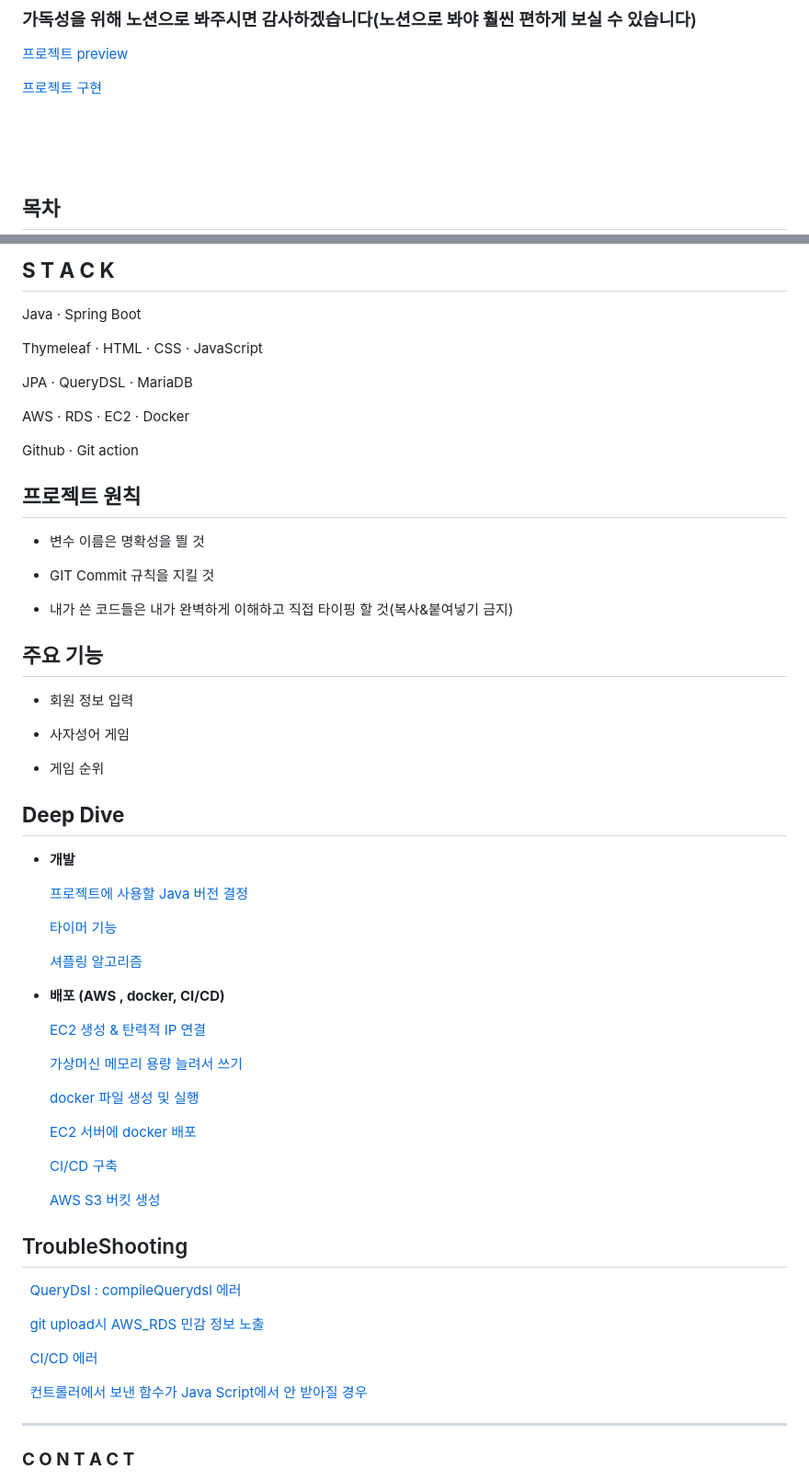
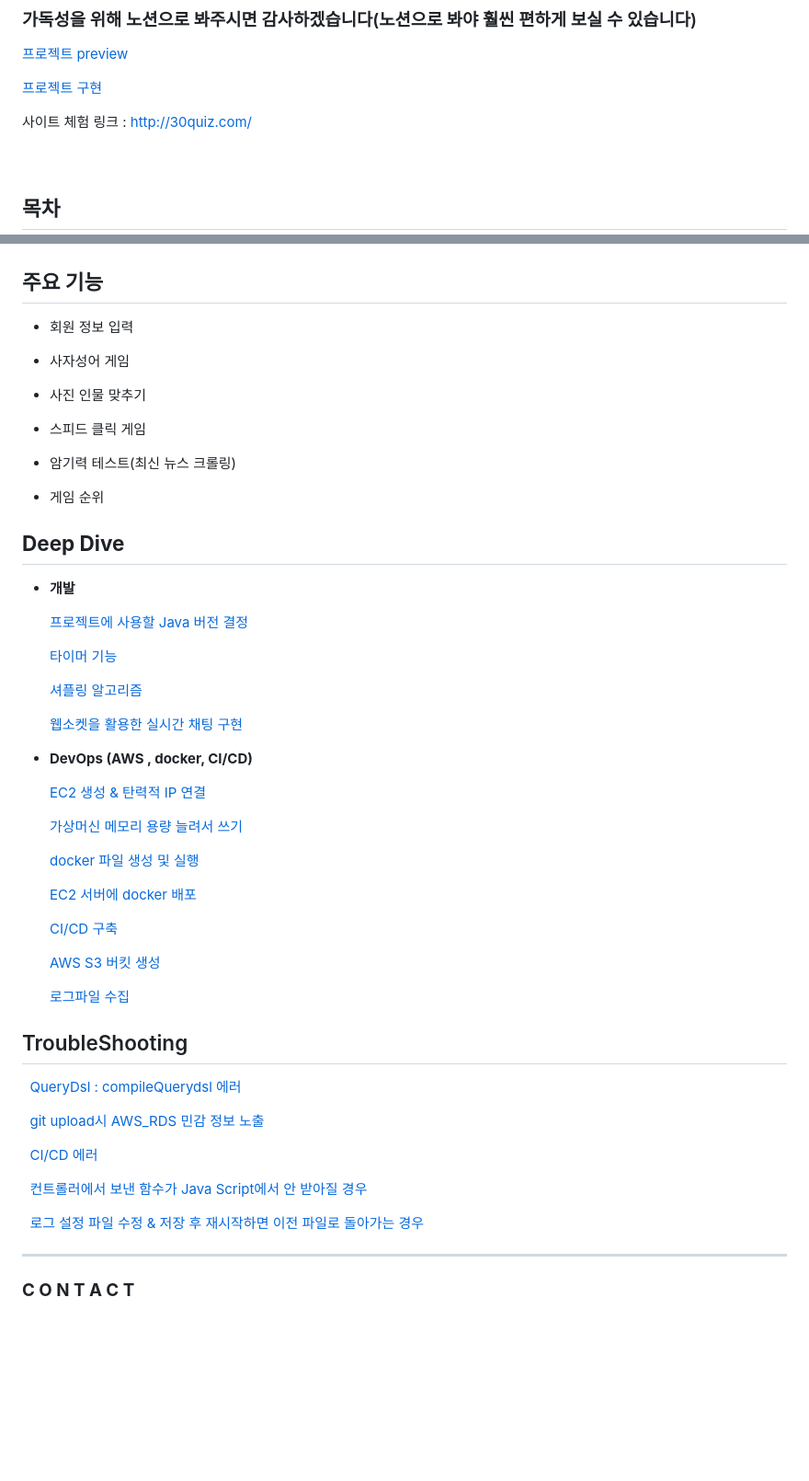
Before and after one commit to MoonJaeSeung/QuizShow, a Markdown page: README.md, 2 parts joined by grey strips. Shown at 92% size. Rendered like a GitHub page; blank space fills up the shorter version.

```diff
--- a/README.md
+++ b/README.md
@@ -4,7 +4,7 @@
 
 [프로젝트 구현](https://www.notion.so/30-V1-aac81e2f51d7459a896276e2f528b225?pvs=21)
 
-
+사이트 체험 링크 : http://30quiz.com/
 <br><br><br>
 
 
@@ -55,24 +44,4 @@
 
-## **S T A C K**
-
-Java · Spring Boot
-
-Thymeleaf · HTML · CSS · JavaScript
-
-JPA · QueryDSL · MariaDB
-
-AWS · RDS · EC2 · Docker
-
-Github · Git action <br>
-
-
-## **프로젝트 원칙**
-
-- 변수 이름은 명확성을 띌 것
-
-- GIT Commit 규칙을 지킬 것
-
-- 내가 쓴 코드들은 내가 완벽하게 이해하고 직접 타이핑 할 것(복사&붙여넣기 금지) <br>
 
 
 ## **주요 기능**
@@ -80,6 +49,12 @@ Github · Git action <br>
 - 회원 정보 입력
 
 - 사자성어 게임
+
+- 사진 인물 맞추기
+
+- 스피드 클릭 게임
+
+- 암기력 테스트(최신 뉴스 크롤링)
 
 - 게임 순위 <br>
 
@@ -93,14 +68,19 @@ Github · Git action <br>
     [프로젝트에 사용할 Java 버전 결정](https://iwin.tistory.com/115)
 
 
-
     [타이머 기능](https://iwin.tistory.com/113)
-
 
 
     [셔플링 알고리즘](https://iwin.tistory.com/114)
 
-- **배포 (AWS , docker, CI/CD)**
+
+    [웹소켓을 활용한 실시간 채팅 구현](https://iwin.tistory.com/134)
+
+
+
+
+
+- **DevOps (AWS , docker, CI/CD)**
 
 
 
@@ -126,6 +106,9 @@ Github · Git action <br>
 
   [AWS S3 버킷 생성](https://iwin.tistory.com/119)
 
+  [로그파일 수집](https://iwin.tistory.com/137)
+
+
 ## TroubleShooting
 
 &nbsp;&nbsp;[QueryDsl : compileQuerydsl 에러](https://iwin.tistory.com/110)
@@ -136,6 +119,9 @@ Github · Git action <br>
 
 &nbsp;&nbsp;[컨트롤러에서 보낸 함수가 Java Script에서 안 받아질 경우](https://iwin.tistory.com/122)
 
+&nbsp;&nbsp;[로그 설정 파일 수정 & 저장 후 재시작하면 이전 파일로 돌아가는 경우](https://iwin.tistory.com/138)
+
+
 ---
 
 ### **C O N T A C T**
```
Also changed, not shown: other parts of README.md (+4 -15 lines).
